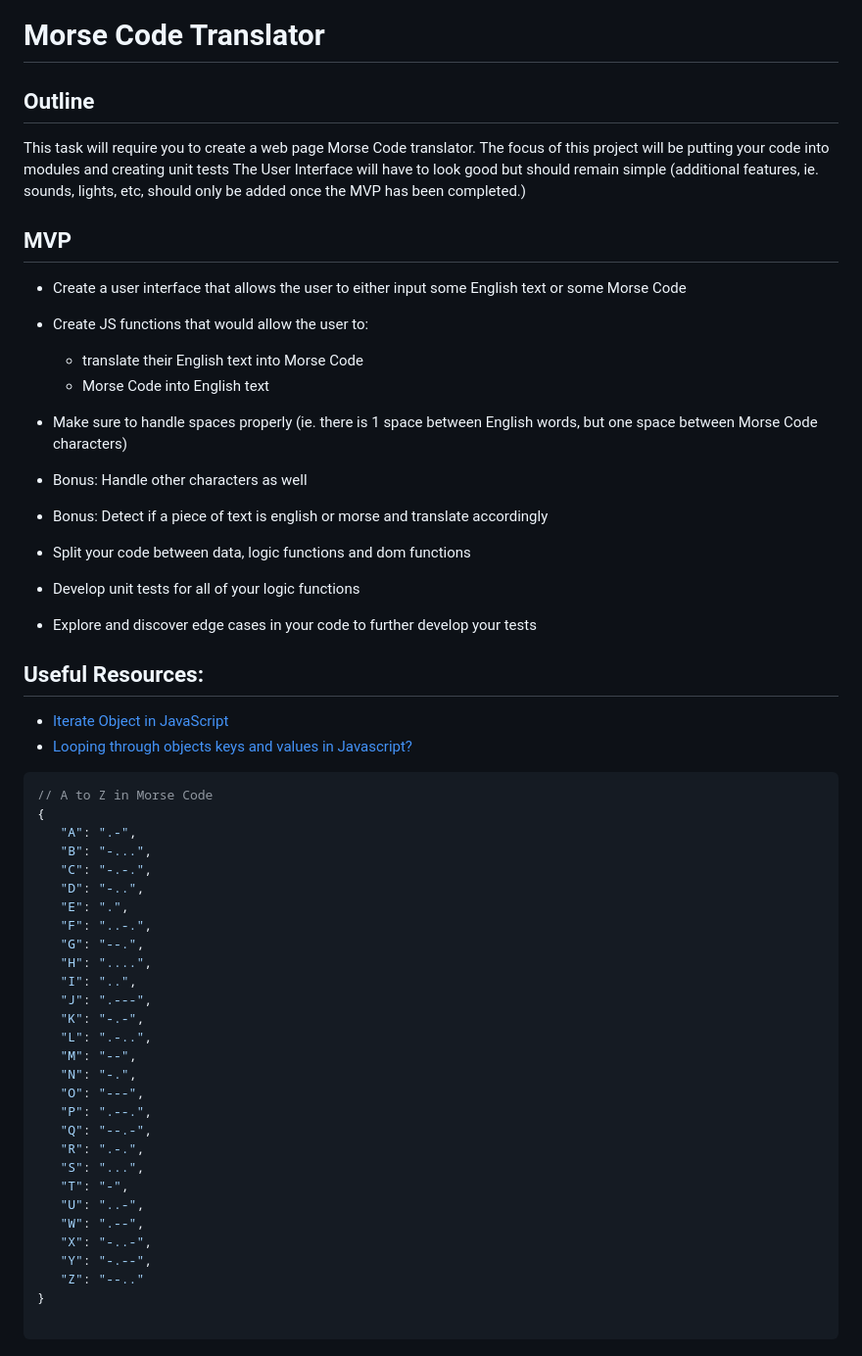
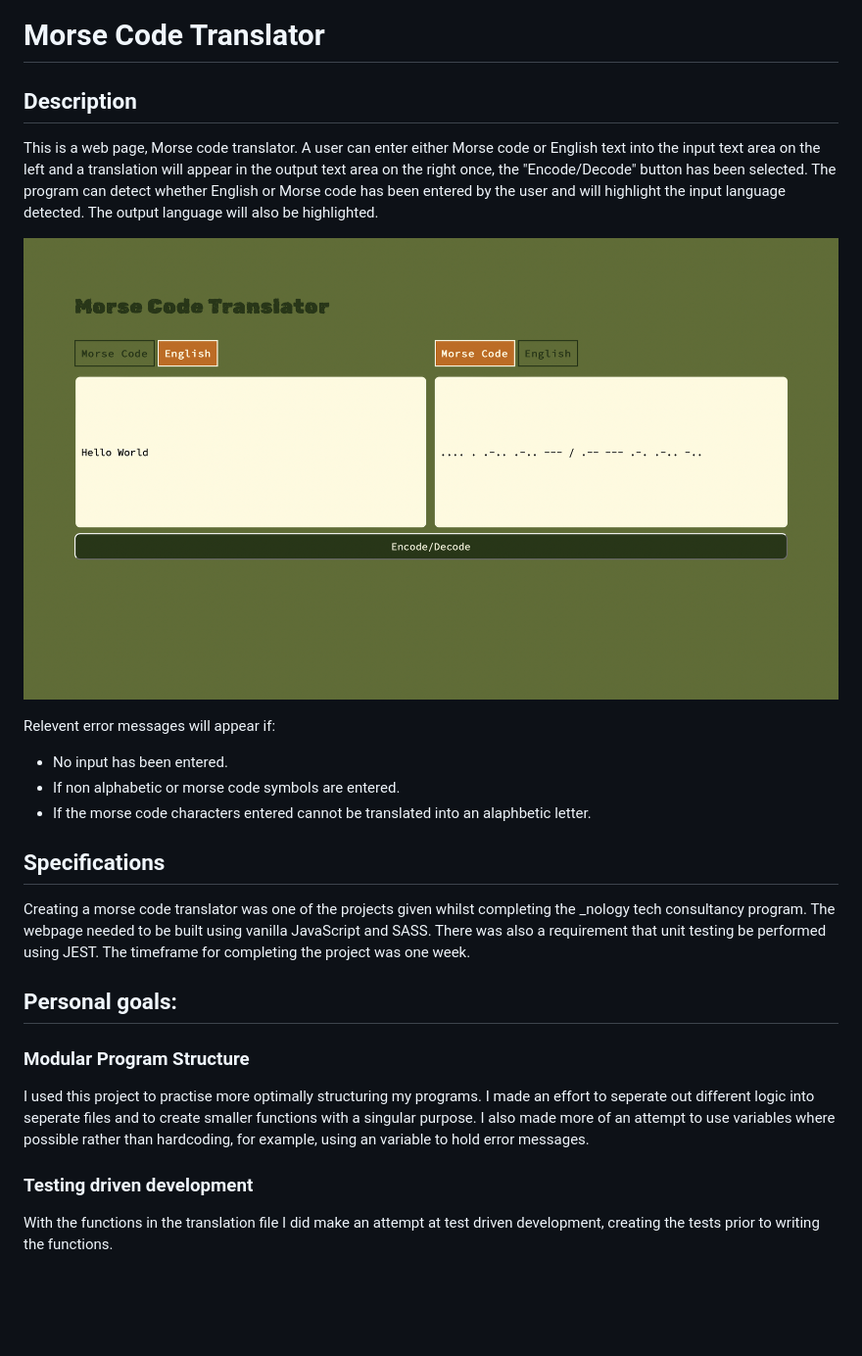
Before and after one commit to JoanneAlexia/Morse-Translator, a Markdown page: README.md, the part around the change. Shown: that part at 98% size. GitHub-like rendering; pictures changed too: screenshot.png (added); blank space fills up the shorter version.

Commit message:
refactoring based on feedback

````diff
--- a/README.md
+++ b/README.md
@@ -1,61 +1,28 @@
 # Morse Code Translator
 
-## Outline
+## Description
 
-This task will require you to create a web page Morse Code translator.
-The focus of this project will be putting your code into modules and creating unit tests
-The User Interface will have to look good but should remain simple (additional features, ie. sounds, lights, etc, should only be added once the MVP has been completed.)
+This is a web page, Morse code translator. A user can enter either Morse code or English text into the input text area on the left and a translation will appear in the output text area on the right once, the "Encode/Decode" button has been selected.
+The program can detect whether English or Morse code has been entered by the user and will highlight the input language detected. The output language will also be highlighted.
 
-## MVP
+![Screenshot](screenshot.png)
 
--   Create a user interface that allows the user to either input some English text or some Morse Code
--   Create JS functions that would allow the user to:
+Relevent error messages will appear if:
 
-    -   translate their English text into Morse Code
-    -   Morse Code into English text
+- No input has been entered.
+- If non alphabetic or morse code symbols are entered.
+- If the morse code characters entered cannot be translated into an alaphbetic letter.
 
--   Make sure to handle spaces properly (ie. there is 1 space between English words, but one space between Morse Code characters)
+## Specifications
 
--   Bonus: Handle other characters as well
--   Bonus: Detect if a piece of text is english or morse and translate accordingly
+Creating a morse code translator was one of the projects given whilst completing the \_nology tech consultancy program. The webpage needed to be built using vanilla JavaScript and SASS. There was also a requirement that unit testing be performed using JEST. The timeframe for completing the project was one week.
 
--   Split your code between data, logic functions and dom functions
--   Develop unit tests for all of your logic functions
--   Explore and discover edge cases in your code to further develop your tests
+## Personal goals:
 
-## Useful Resources:
+### Modular Program Structure
 
--   [Iterate Object in JavaScript](https://www.javascripttutorial.net/object/iterate-object-in-javascript/)
--   [Looping through objects keys and values in Javascript?](https://flexiple.com/loop-through-object-javascript/)
+I used this project to practise more optimally structuring my programs. I made an effort to seperate out different logic into seperate files and to create smaller functions with a singular purpose. I also made more of an attempt to use variables where possible rather than hardcoding, for example, using an variable to hold error messages.
 
-```js
-// A to Z in Morse Code
-{
-   "A": ".-",
-   "B": "-...",
-   "C": "-.-.",
-   "D": "-..",
-   "E": ".",
-   "F": "..-.",
-   "G": "--.",
-   "H": "....",
-   "I": "..",
-   "J": ".---",
-   "K": "-.-",
-   "L": ".-..",
-   "M": "--",
-   "N": "-.",
-   "O": "---",
-   "P": ".--.",
-   "Q": "--.-",
-   "R": ".-.",
-   "S": "...",
-   "T": "-",
-   "U": "..-",
-   "W": ".--",
-   "X": "-..-",
-   "Y": "-.--",
-   "Z": "--.."
-}
+### Testing driven development
 
-```
+With the functions in the translation file I did make an attempt at test driven development, creating the tests prior to writing the functions.
````
Also changed, not shown: 7 other files.
